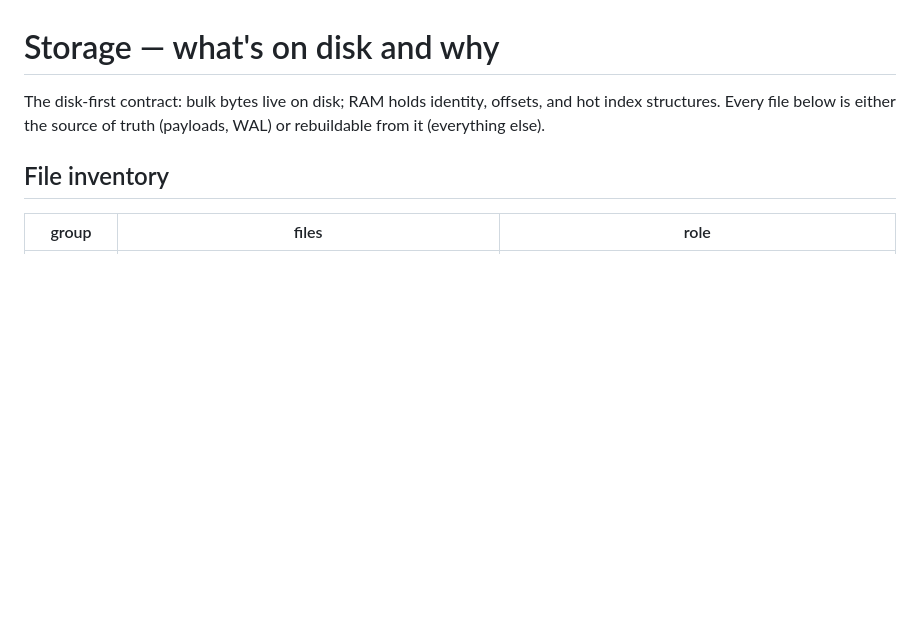
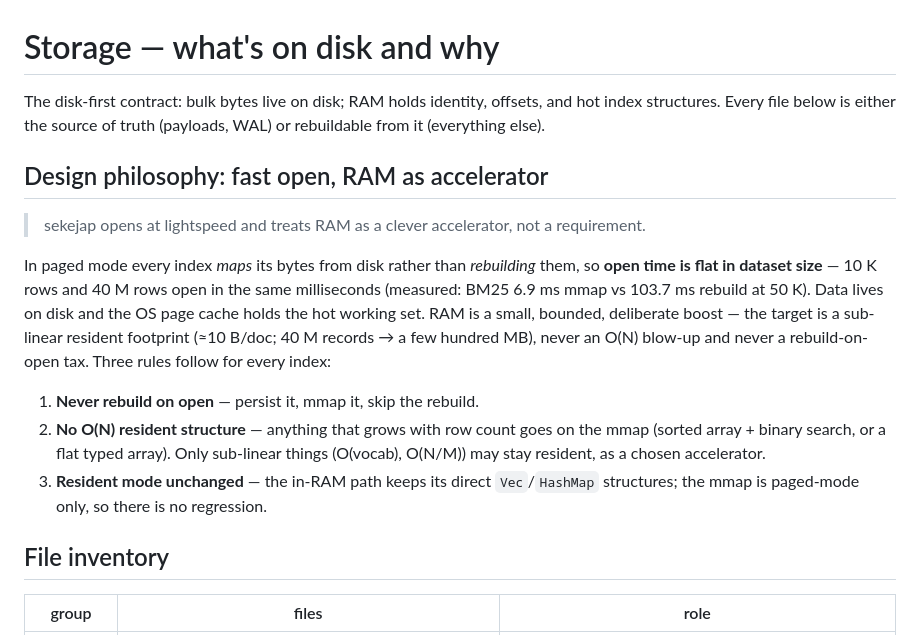
Before and after one commit to sekejapdb/sekejap, a Markdown page: docs/developer/storage.md, the part around the change. GitHub-like rendering; blank space fills up the shorter version.

```diff
--- a/docs/developer/storage.md
+++ b/docs/developer/storage.md
@@ -3,6 +3,26 @@
 The disk-first contract: bulk bytes live on disk; RAM holds identity, offsets,
 and hot index structures. Every file below is either the source of truth
 (payloads, WAL) or rebuildable from it (everything else).
+
+## Design philosophy: fast open, RAM as accelerator
+
+> sekejap opens at lightspeed and treats RAM as a clever accelerator, not a
+> requirement.
+
+In paged mode every index *maps* its bytes from disk rather than *rebuilding*
+them, so **open time is flat in dataset size** — 10 K rows and 40 M rows open in
+the same milliseconds (measured: BM25 6.9 ms mmap vs 103.7 ms rebuild at 50 K).
+Data lives on disk and the OS page cache holds the hot working set. RAM is a
+small, bounded, deliberate boost — the target is a sub-linear resident footprint
+(≈10 B/doc; 40 M records → a few hundred MB), never an O(N) blow-up and never a
+rebuild-on-open tax. Three rules follow for every index:
+
+1. **Never rebuild on open** — persist it, mmap it, skip the rebuild.
+2. **No O(N) resident structure** — anything that grows with row count goes on
+   the mmap (sorted array + binary search, or a flat typed array). Only
+   sub-linear things (O(vocab), O(N/M)) may stay resident, as a chosen accelerator.
+3. **Resident mode unchanged** — the in-RAM path keeps its direct `Vec`/`HashMap`
+   structures; the mmap is paged-mode only, so there is no regression.
 
 ## File inventory
 
```
Also changed, not shown: docs/developer/indexes.md (+10 -5 lines).
